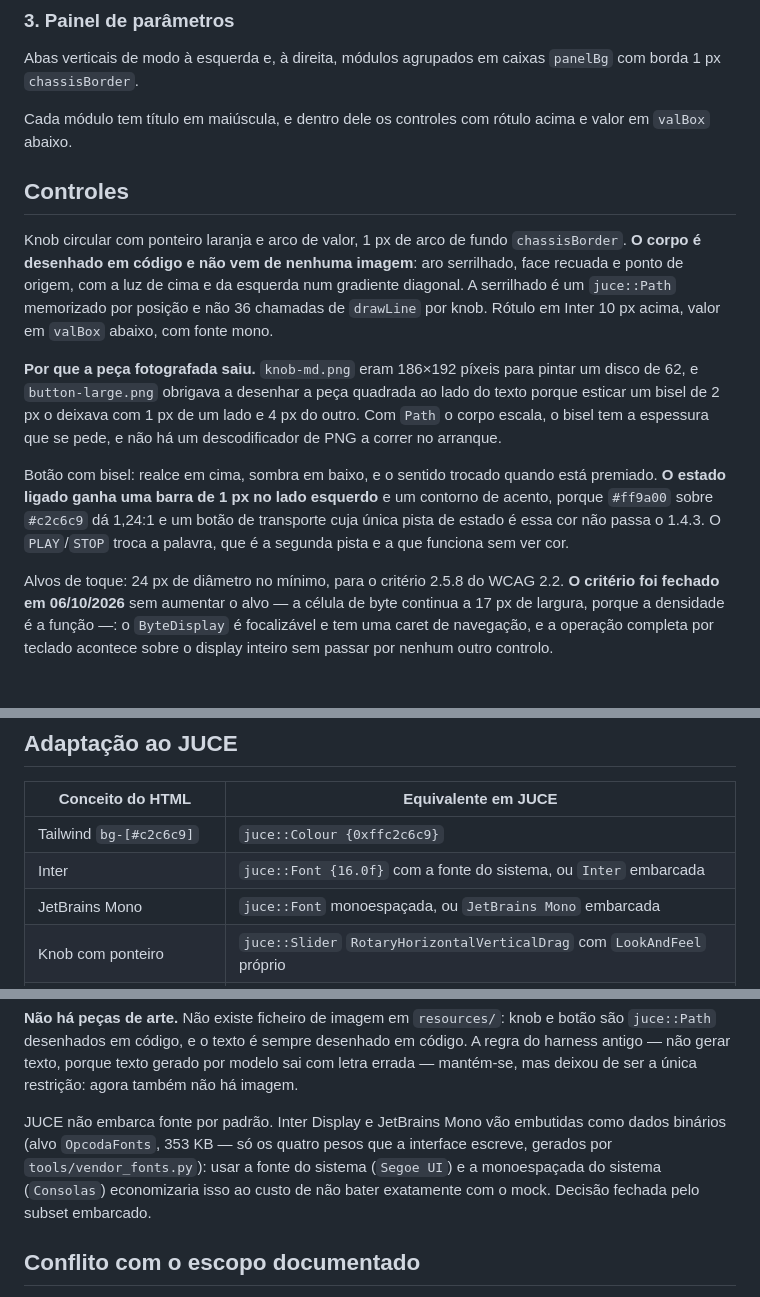
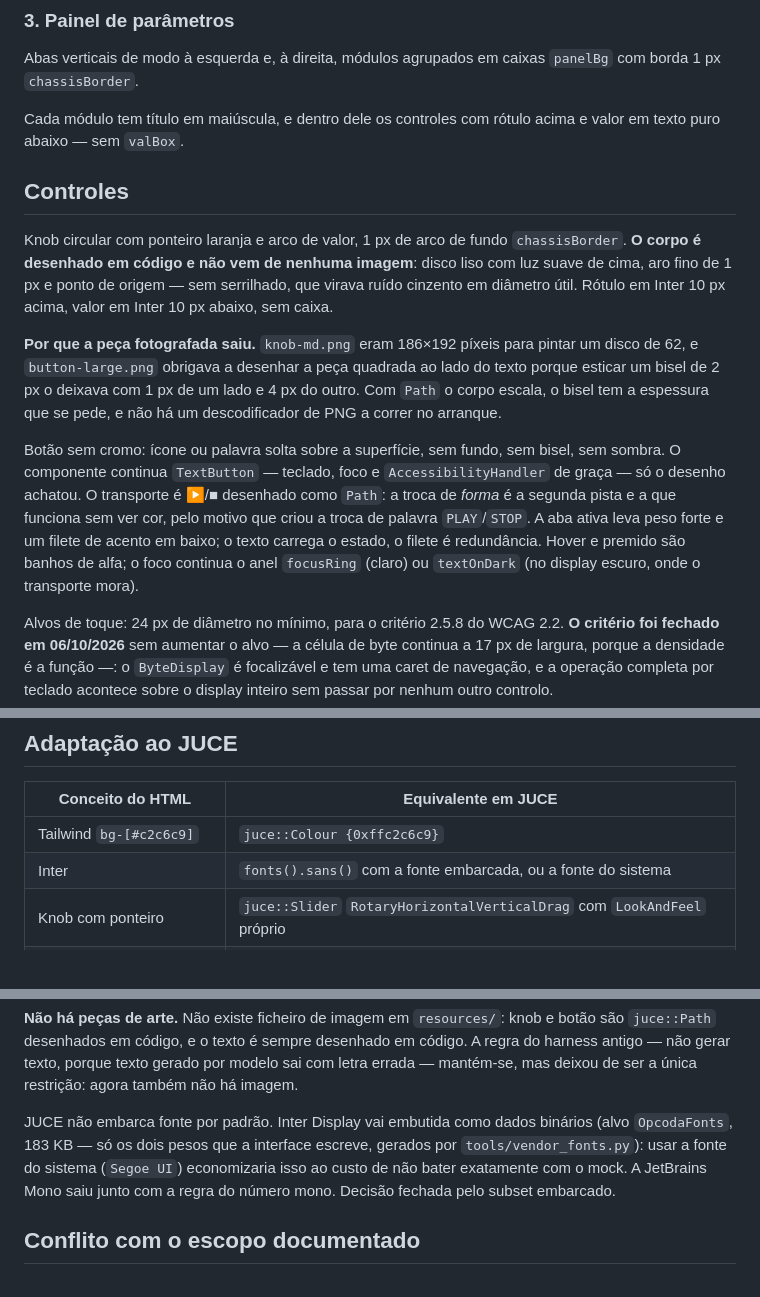
Before and after one commit to 9matesu/Opcoda, a Markdown page: design/DESIGN-SYSTEM.md, 3 parts joined by grey strips. Rendered like a GitHub page; blank space fills up the shorter version.

```diff
--- a/design/DESIGN-SYSTEM.md
+++ b/design/DESIGN-SYSTEM.md
@@ -160,16 +168,15 @@ Abas verticais de modo à esquerda e, à direita, módulos agrupados em caixas
 `panelBg` com borda 1 px `chassisBorder`.
 
 Cada módulo tem título em maiúscula, e dentro dele os controles com rótulo
-acima e valor em `valBox` abaixo.
+acima e valor em texto puro abaixo — sem `valBox`.
 
 ## Controles
 
 Knob circular com ponteiro laranja e arco de valor, 1 px de arco de fundo
-`chassisBorder`. **O corpo é desenhado em código e não vem de nenhuma imagem**: aro
-serrilhado, face recuada e ponto de origem, com a luz de cima e da esquerda num
-gradiente diagonal. A serrilhado é um `juce::Path` memorizado por posição e não
-36 chamadas de `drawLine` por knob. Rótulo em Inter 10 px acima, valor em `valBox`
-abaixo, com fonte mono.
+`chassisBorder`. **O corpo é desenhado em código e não vem de nenhuma imagem**:
+disco liso com luz suave de cima, aro fino de 1 px e ponto de origem — sem
+serrilhado, que virava ruído cinzento em diâmetro útil. Rótulo em Inter 10 px
+acima, valor em Inter 10 px abaixo, sem caixa.
 
 **Por que a peça fotografada saiu.** `knob-md.png` eram 186×192 píxeis para pintar
 um disco de 62, e `button-large.png` obrigava a desenhar a peça quadrada ao lado do
@@ -177,11 +184,14 @@ texto porque esticar um bisel de 2 px o deixava com 1 px de um lado e 4 px do ou
 Com `Path` o corpo escala, o bisel tem a espessura que se pede, e não há um
 descodificador de PNG a correr no arranque.
 
-Botão com bisel: realce em cima, sombra em baixo, e o sentido trocado quando está
-premiado. **O estado ligado ganha uma barra de 1 px no lado esquerdo** e um contorno
-de acento, porque `#ff9a00` sobre `#c2c6c9` dá 1,24:1 e um botão de transporte cuja
-única pista de estado é essa cor não passa o 1.4.3. O `PLAY`/`STOP` troca a
-palavra, que é a segunda pista e a que funciona sem ver cor.
+Botão sem cromo: ícone ou palavra solta sobre a superfície, sem fundo, sem bisel,
+sem sombra. O componente continua `TextButton` — teclado, foco e
+`AccessibilityHandler` de graça — só o desenho achatou. O transporte é ▶/■
+desenhado como `Path`: a troca de *forma* é a segunda pista e a que funciona sem
+ver cor, pelo motivo que criou a troca de palavra `PLAY`/`STOP`. A aba ativa leva
+peso forte e um filete de acento em baixo; o texto carrega o estado, o filete é
+redundância. Hover e premido são banhos de alfa; o foco continua o anel
+`focusRing` (claro) ou `textOnDark` (no display escuro, onde o transporte mora).
 
 Alvos de toque: 24 px de diâmetro no mínimo, para o critério 2.5.8 do WCAG 2.2. **O
 critério foi fechado em 06/10/2026** sem aumentar o alvo — a célula de byte continua
@@ -231,8 +241,7 @@ lado seria a única forma de ler o que se ouve.
 | Conceito do HTML | Equivalente em JUCE |
 | --- | --- |
 | Tailwind `bg-[#c2c6c9]` | `juce::Colour {0xffc2c6c9}` |
-| Inter | `juce::Font {16.0f}` com a fonte do sistema, ou `Inter` embarcada |
-| JetBrains Mono | `juce::Font` monoespaçada, ou `JetBrains Mono` embarcada |
+| Inter | `fonts().sans()` com a fonte embarcada, ou a fonte do sistema |
 | Knob com ponteiro | `juce::Slider` `RotaryHorizontalVerticalDrag` com `LookAndFeel` próprio |
 | Grelha de bytes | `HexGrid`, um `Component` com `paint()` e `cellRect()` partilhada entre o desenho e o clique |
 | Vista de forma de onda e de entropia | `ByteDisplay`, um `Component` com três caminhos de `paint()` e `HexGrid` como filho na vista hex |
@@ -249,11 +258,11 @@ código. A regra do harness antigo — não gerar texto, porque texto gerado por
 modelo sai com letra errada — mantém-se, mas deixou de ser a única restrição:
 agora também não há imagem.
 
-JUCE não embarca fonte por padrão. Inter Display e JetBrains Mono vão embutidas
-como dados binários (alvo `OpcodaFonts`, 353 KB — só os quatro pesos que a
-interface escreve, gerados por `tools/vendor_fonts.py`): usar a fonte do sistema
-(`Segoe UI`) e a monoespaçada do sistema (`Consolas`) economizaria isso ao custo
-de não bater exatamente com o mock. Decisão fechada pelo subset embarcado.
+JUCE não embarca fonte por padrão. Inter Display vai embutida como dados binários
+(alvo `OpcodaFonts`, 183 KB — só os dois pesos que a interface escreve, gerados
+por `tools/vendor_fonts.py`): usar a fonte do sistema (`Segoe UI`) economizaria
+isso ao custo de não bater exatamente com o mock. A JetBrains Mono saiu junto com
+a regra do número mono. Decisão fechada pelo subset embarcado.
 
 ## Conflito com o escopo documentado
 
```
Also changed, not shown: other parts of design/DESIGN-SYSTEM.md (+25 -17 lines), README.md (+10 -10 lines), docs/10-acessibilidade-w3c.md (+8 -8 lines).
